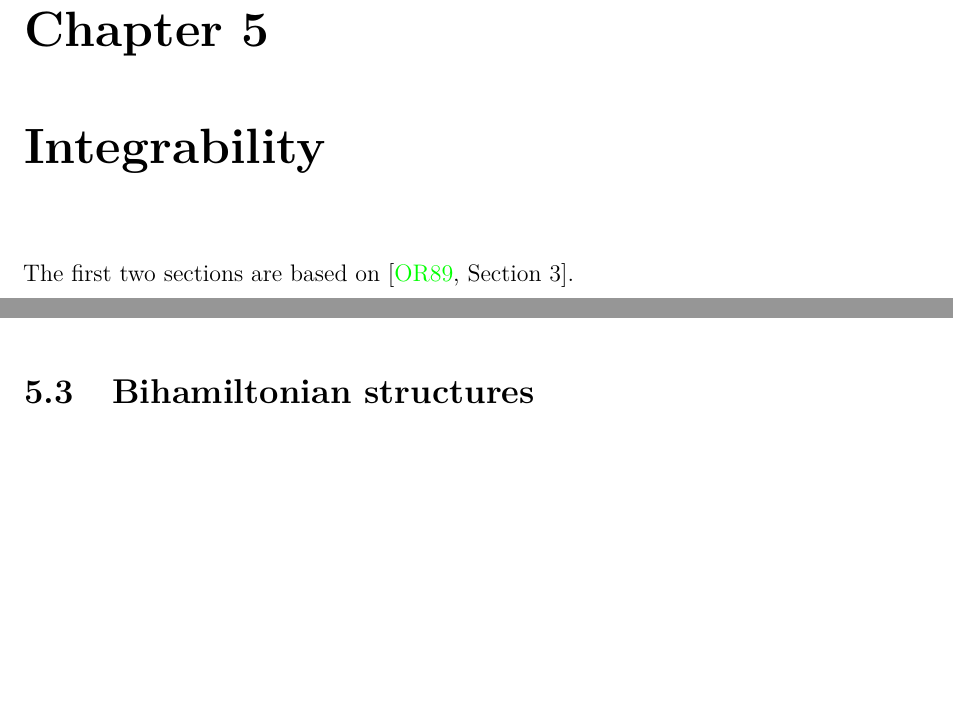
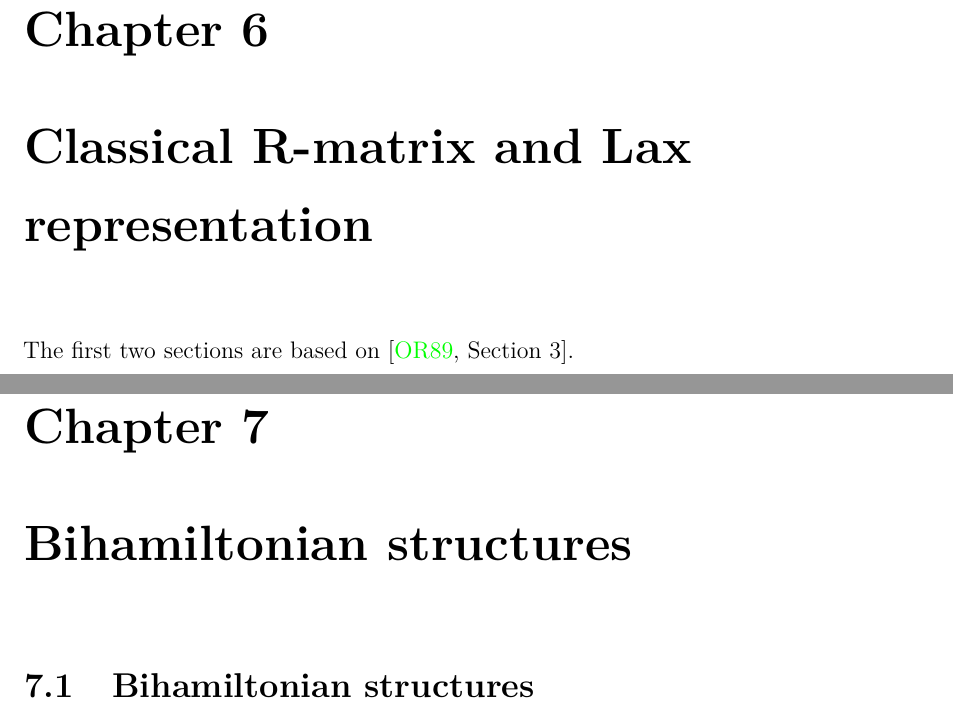
Before and after one commit to mattecapu/hamiltonian-mechanics, a LaTeX thesis (main.tex, which reads integrability.tex): two parts of pages 78 and 84 of 121 before the commit and two parts of pages 79 and 86 of 122 after it, joined at a grey line, cut so that both start at the same text, the shorter picture padded with empty space. The pictures show the PDF file main.pdf that the author committed with the source.

Commit message:
Split chapter
Split chapters accoarding to main topics of the course

```diff
--- a/integrability.tex
+++ b/integrability.tex
@@ -1,7 +1,7 @@
 \documentclass[main.tex]{subfiles}
 \begin{document}
 
-\chapter{Integrability}
+\chapter{Classical R-matrix and Lax representation}
 The first two sections are based on \cite[Section 3]{oevel1989r}.
 
 \section[Classical R-matrix]{Classical $R$-matrix}
```
Also changed, not shown: hamiltonian_mechanics.tex (+1 -1 lines), main.pdf, integrability.tex (1 more changed lines).
